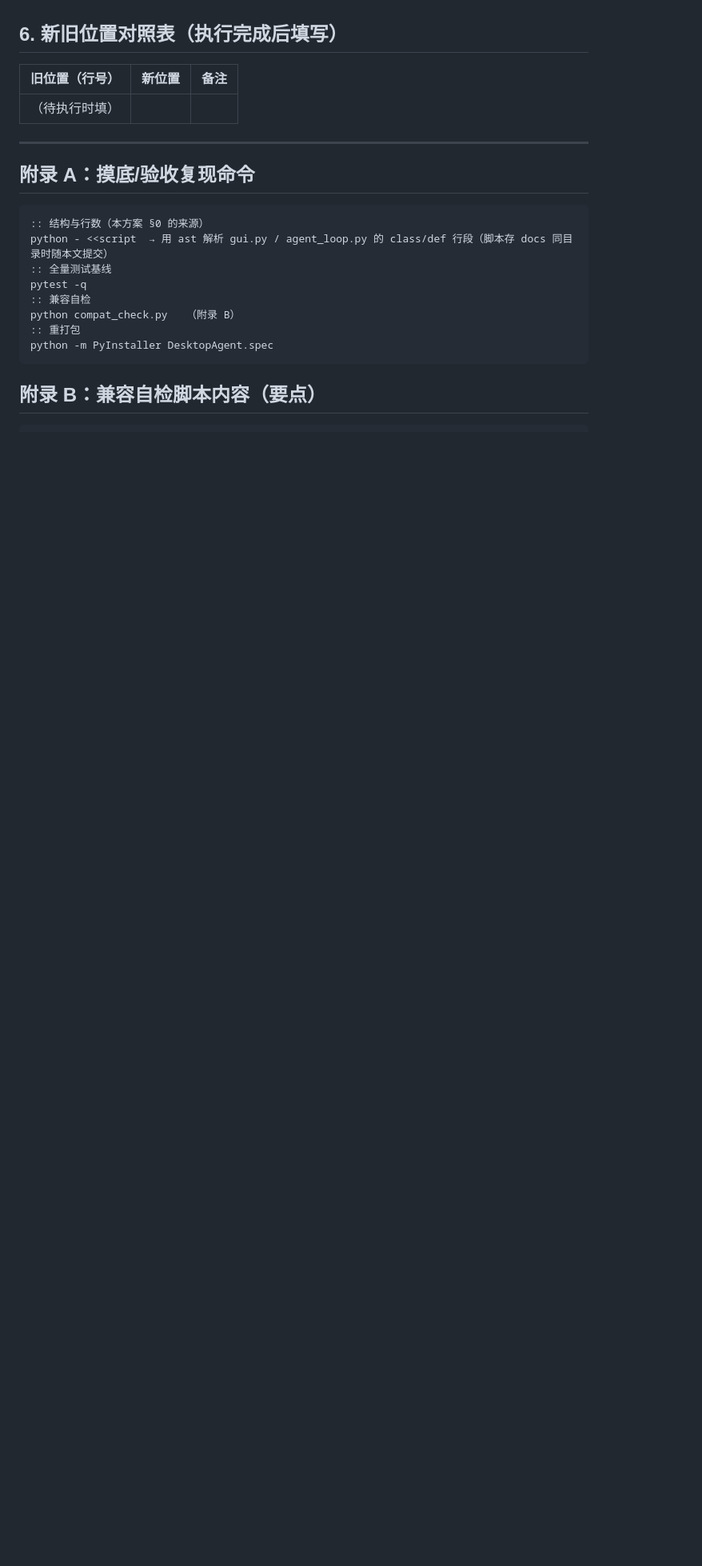
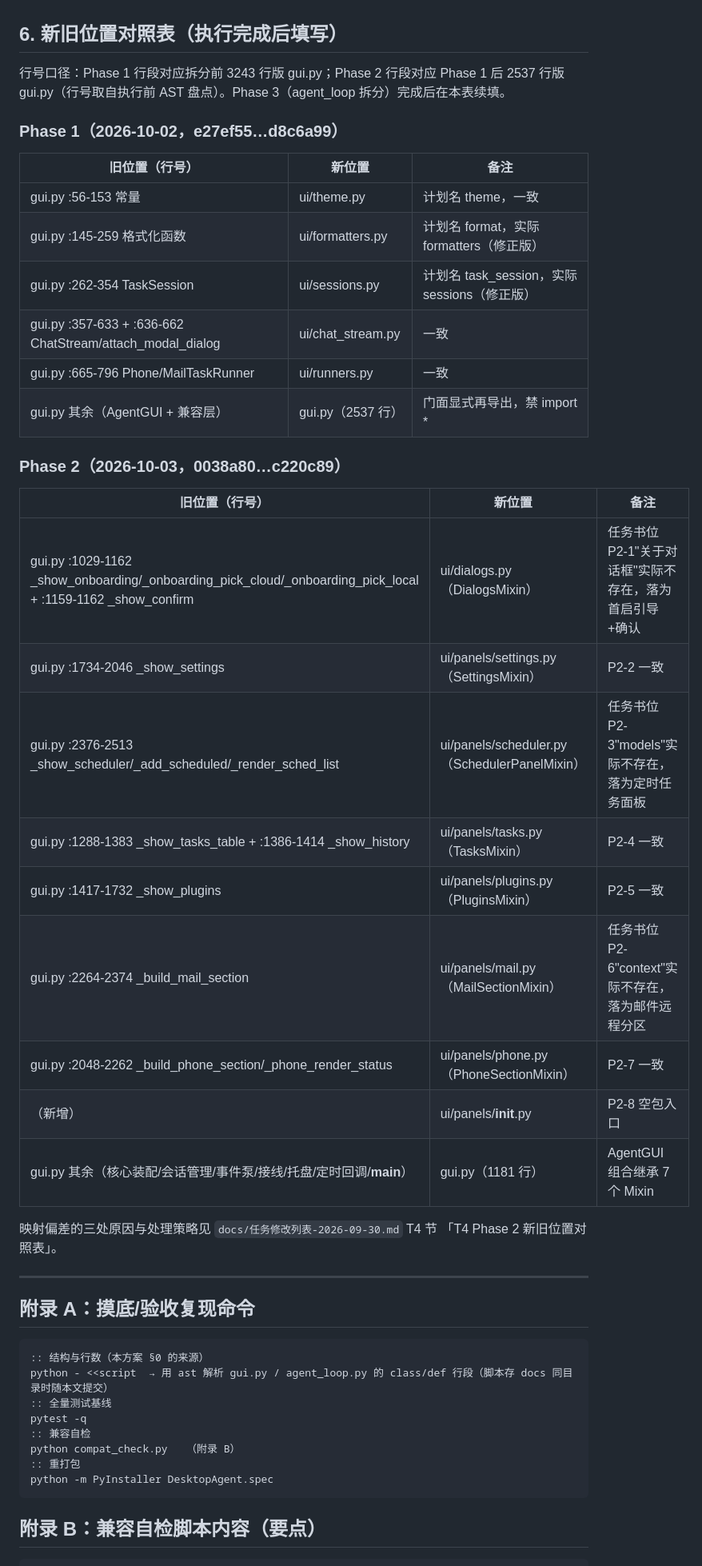
Before and after one commit to lzy931102/desktop-agent, a Markdown page: docs/大文件拆分方案-T4-2026-10-02.md, the part around the change. Shown at 80% size. Rendered like a GitHub page; blank space fills up the shorter version.

Commit message:
docs: T4 方案 §6 新旧位置对照表补记（Phase 1/2 实际落位）
行号口径分 Phase 标注；Phase 3 完成后续填 agent_loop 部分

```diff
--- a/docs/大文件拆分方案-T4-2026-10-02.md
+++ b/docs/大文件拆分方案-T4-2026-10-02.md
@@ -185,9 +185,37 @@ gui.py（门面：AgentGUI 组合 + __main__ + 再导出）
 
 ## 6. 新旧位置对照表（执行完成后填写）
 
+行号口径：Phase 1 行段对应拆分前 3243 行版 gui.py；Phase 2 行段对应
+Phase 1 后 2537 行版 gui.py（行号取自执行前 AST 盘点）。Phase 3（agent_loop
+拆分）完成后在本表续填。
+
+### Phase 1（2026-10-02，e27ef55…d8c6a99）
+
 | 旧位置（行号） | 新位置 | 备注 |
 |---|---|---|
-| （待执行时填） | | |
+| gui.py :56-153 常量 | ui/theme.py | 计划名 theme，一致 |
+| gui.py :145-259 格式化函数 | ui/formatters.py | 计划名 format，实际 formatters（修正版） |
+| gui.py :262-354 TaskSession | ui/sessions.py | 计划名 task_session，实际 sessions（修正版） |
+| gui.py :357-633 + :636-662 ChatStream/attach_modal_dialog | ui/chat_stream.py | 一致 |
+| gui.py :665-796 Phone/MailTaskRunner | ui/runners.py | 一致 |
+| gui.py 其余（AgentGUI + 兼容层） | gui.py（2537 行） | 门面显式再导出，禁 import * |
+
+### Phase 2（2026-10-03，0038a80…c220c89）
+
+| 旧位置（行号） | 新位置 | 备注 |
+|---|---|---|
+| gui.py :1029-1162 _show_onboarding/_onboarding_pick_cloud/_onboarding_pick_local + :1159-1162 _show_confirm | ui/dialogs.py（DialogsMixin） | 任务书位 P2-1"关于对话框"实际不存在，落为首启引导+确认 |
+| gui.py :1734-2046 _show_settings | ui/panels/settings.py（SettingsMixin） | P2-2 一致 |
+| gui.py :2376-2513 _show_scheduler/_add_scheduled/_render_sched_list | ui/panels/scheduler.py（SchedulerPanelMixin） | 任务书位 P2-3"models"实际不存在，落为定时任务面板 |
+| gui.py :1288-1383 _show_tasks_table + :1386-1414 _show_history | ui/panels/tasks.py（TasksMixin） | P2-4 一致 |
+| gui.py :1417-1732 _show_plugins | ui/panels/plugins.py（PluginsMixin） | P2-5 一致 |
+| gui.py :2264-2374 _build_mail_section | ui/panels/mail.py（MailSectionMixin） | 任务书位 P2-6"context"实际不存在，落为邮件远程分区 |
+| gui.py :2048-2262 _build_phone_section/_phone_render_status | ui/panels/phone.py（PhoneSectionMixin） | P2-7 一致 |
+| （新增） | ui/panels/__init__.py | P2-8 空包入口 |
+| gui.py 其余（核心装配/会话管理/事件泵/接线/托盘/定时回调/__main__） | gui.py（1181 行） | AgentGUI 组合继承 7 个 Mixin |
+
+映射偏差的三处原因与处理策略见 `docs/任务修改列表-2026-09-30.md` T4 节
+「T4 Phase 2 新旧位置对照表」。
 
 ---
 
```
